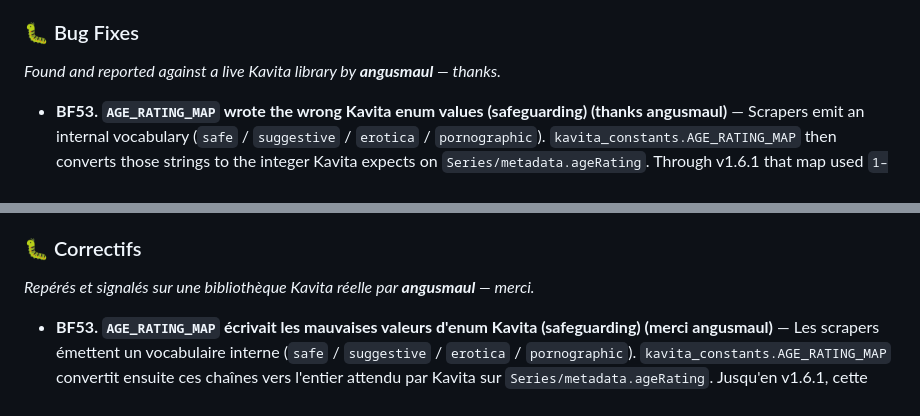
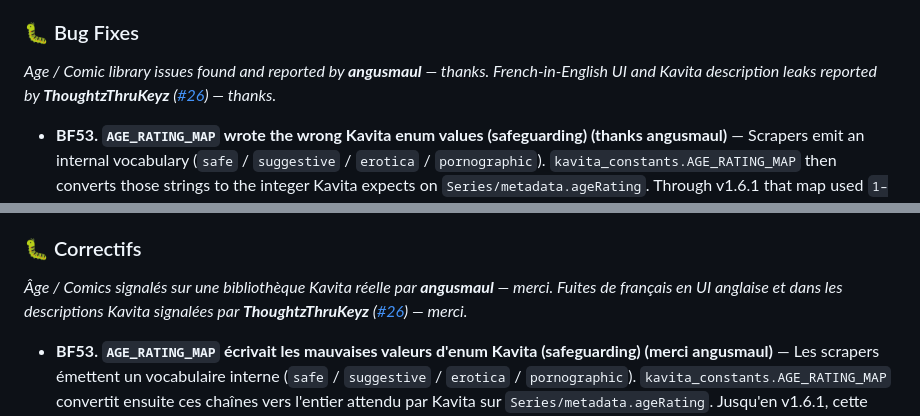
Before and after one commit to raukorim-bot/MetaKavita, a Markdown page: CHANGELOG.md, 2 parts joined by grey strips. GitHub-like rendering.

Commit message:
docs(1.6.2): credit ThoughtzThruKeyz for i18n reports (#26).

```diff
--- a/CHANGELOG.md
+++ b/CHANGELOG.md
@@ -17,5 +17,5 @@ EN
 
 ### 🐛 Bug Fixes
-*Found and reported against a live Kavita library by **angusmaul** — thanks.*
+*Age / Comic library issues found and reported by **angusmaul** — thanks. French-in-English UI and Kavita description leaks reported by **ThoughtzThruKeyz** ([#26](https://github.com/raukorim-bot/MetaKavita/issues/26)) — thanks.*
 * **BF53. `AGE_RATING_MAP` wrote the wrong Kavita enum values (safeguarding) (thanks angusmaul)** — Scrapers emit an internal vocabulary (`safe` / `suggestive` / `erotica` / `pornographic`). `kavita_constants.AGE_RATING_MAP` then converts those strings to the integer Kavita expects on `Series/metadata.ageRating`. Through v1.6.1 that map used `1–4`, which matches **MangaDex content ratings**, not Kavita's `AgeRating` enum (`GET /api/metadata/age-ratings` / `AgeRating.cs`). The practical write was therefore: `safe→Rating Pending`, `suggestive→Early Childhood`, `erotica→Everyone`, `pornographic→G`. Because `ageRatingLocked` is set at the same time, Kavita's own scanner could not correct it — defeating age-restriction accounts (child profiles would see material MetaKavita had just labelled general-audiences). Fixed mapping: `safe→3` (Everyone), `suggestive→8` (Teen), `erotica→12` (R18+), `pornographic→14` (X18+). Docs (`kavita_api.md` §3.B, `DEVELOPER.md`) and `tests/test_age_rating_map.py` updated so this cannot silently drift again. **Already-written series keep the locked wrong value until re-enriched with `age` in targeted fields.**
 * **BF54. Comic / Comic Flexible: run-year stuck in the search title (thanks angusmaul)** — Kavita Flexible libraries commonly name series `Title (YYYY)` (and `(YYYY-)`) to distinguish runs. `clean_title` for Comic **kept** pure `(YYYY)` in the query while stripping other parentheses, so ComicVine searched `Batman (2025)` and often missed; the Comic Flexible Manga fallback then searched the Manga-cleaned `Batman` and could accept a high-scoring wrong match (e.g. Bat-Manga 1966). Fix: strip Kavita-style run years from Comic `clean_title`; `extract_year_from_title` / `apply_title_year_hint` inject that year into `existing_metadata` before the Comic wave; ComicVine's volume picker boosts `start_year` within ±1 of the hint (mild penalty when far off). Manga fallback is **not** score-penalized — Flexible libraries may contain both. Manga/Book `clean_title` unchanged. Tests: `tests/test_clean_title_comic.py`.
@@ -51,5 +51,5 @@ FR
 
 ### 🐛 Correctifs
-*Repérés et signalés sur une bibliothèque Kavita réelle par **angusmaul** — merci.*
+*Âge / Comics signalés sur une bibliothèque Kavita réelle par **angusmaul** — merci. Fuites de français en UI anglaise et dans les descriptions Kavita signalées par **ThoughtzThruKeyz** ([#26](https://github.com/raukorim-bot/MetaKavita/issues/26)) — merci.*
 * **BF53. `AGE_RATING_MAP` écrivait les mauvaises valeurs d'enum Kavita (safeguarding) (merci angusmaul)** — Les scrapers émettent un vocabulaire interne (`safe` / `suggestive` / `erotica` / `pornographic`). `kavita_constants.AGE_RATING_MAP` convertit ensuite ces chaînes vers l'entier attendu par Kavita sur `Series/metadata.ageRating`. Jusqu'en v1.6.1, cette map utilisait `1–4`, ce qui correspond aux **content ratings MangaDex**, pas à l'enum `AgeRating` de Kavita (`GET /api/metadata/age-ratings` / `AgeRating.cs`). L'écriture réelle était donc : `safe→Rating Pending`, `suggestive→Early Childhood`, `erotica→Everyone`, `pornographic→G`. Comme `ageRatingLocked` est posé en même temps, le scanner Kavita ne pouvait pas corriger — ce qui contournait les comptes à restriction d'âge (un profil enfant voyait du contenu que MetaKavita venait d'étiqueter tout public). Mapping corrigé : `safe→3` (Everyone), `suggestive→8` (Teen), `erotica→12` (R18+), `pornographic→14` (X18+). Docs (`kavita_api.md` §3.B, `DEVELOPER.md`) et `tests/test_age_rating_map.py` mis à jour pour éviter toute dérive silencieuse. **Les séries déjà écrites gardent la mauvaise valeur verrouillée tant qu'elles ne sont pas ré-enrichies avec `age` dans les champs ciblés.**
 * **BF54. Comic / Comic Flexible : année de run coincée dans le titre de recherche (merci angusmaul)** — Les libs Kavita Flexible nomment souvent les séries `Titre (YYYY)` (et `(YYYY-)`) pour distinguer les runs. `clean_title` Comic **conservait** le `(YYYY)` pur dans la query tout en retirant les autres parenthèses, donc ComicVine cherchait `Batman (2025)` et ratait souvent ; le fallback Manga de Comic Flexible cherchait alors le `Batman` nettoyé côté Manga et pouvait accepter un faux positif à haut score (ex. Bat-Manga 1966). Correctif : retirer les années de run Kavita du `clean_title` Comic ; `extract_year_from_title` / `apply_title_year_hint` injectent cette année dans `existing_metadata` avant la vague Comic ; le sélecteur de volumes ComicVine booste un `start_year` à ±1 du hint (malus léger si très éloigné). Le fallback Manga **n'est pas** pénalisé au score — une lib Flexible peut contenir les deux. `clean_title` Manga/Book inchangé. Tests : `tests/test_clean_title_comic.py`.
```
Also changed, not shown: other parts of CHANGELOG.md (+12 -12 lines), ROADMAP.md (+1 -1 lines).
